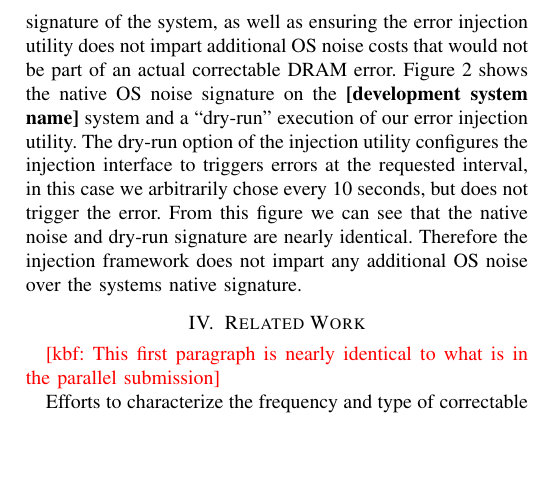
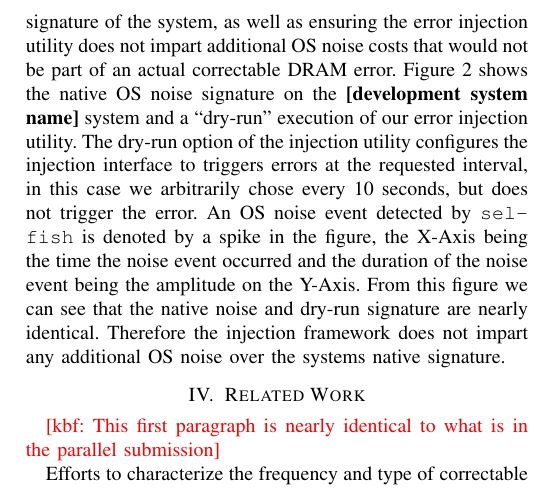
Before and after one commit to kbferreira/correctables-mirror, a LaTeX paper (paper.tex, which reads results.tex): part of one column of page 5 of 9, cut so that both start at the same text, the shorter picture padded with empty space. Compiled offline with pdfLaTeX; a missing font is replaced by an installed copy or a similar font; a LaTeX package or settings file that is missing is left out.

Commit message:
more details

```diff
--- a/results.tex
+++ b/results.tex
@@ -62,9 +62,12 @@ native OS noise signature on the \blake system and a ``dry-run'' execution of
 our error injection utility.  The dry-run option of the injection utility
 configures the injection interface to triggers errors at the requested interval,
 in this case we arbitrarily chose every 10 seconds, but does not trigger the
-error.  From this figure we can see that the native noise and dry-run signature
-are nearly identical.  Therefore the injection framework does not impart any
-additional OS noise over the systems native signature.
+error.  An OS noise event detected by \selfish is denoted by a spike in the
+figure, the X-Axis being the time the noise event occurred and the duration of
+the noise event being the amplitude on the Y-Axis.  From this figure we can see
+that the native noise and dry-run signature are nearly identical.  Therefore the
+injection framework does not impart any additional OS noise over the systems
+native signature.
 
 \begin{figure*}
 \centering{
```
